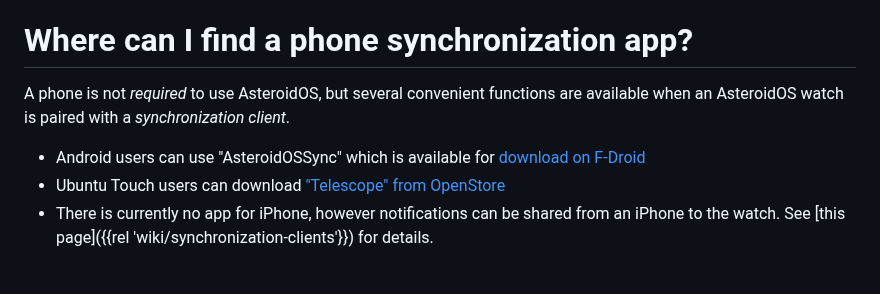
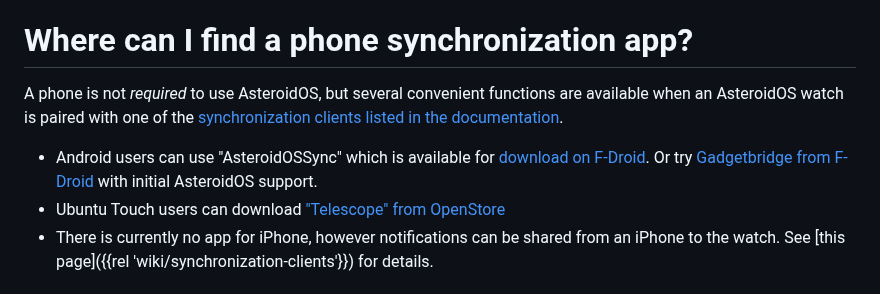
Before and after one commit to AsteroidOS/asteroidos.org, a Markdown page: pages/main/faq.md, the part around the change. Drawn GitHub-style.

Commit message:
Add link to sync clients documentation page and mention/link initial Gadgetbridge support

```diff
--- a/pages/main/faq.md
+++ b/pages/main/faq.md
@@ -37,8 +37,8 @@ The following apps are delivered with an AsteroidOS installation:
 A store to install apps does not yet exist. But this is something that is being considered for future implementation. There are a number of contributed apps that are not installed in the default image. These can be [installed manually]({{rel 'wiki/package-installation/#packageinstallation'}}) if desired.
 
 # Where can I find a phone synchronization app?
-A phone is not *required* to use AsteroidOS, but several convenient functions are available when an AsteroidOS watch is paired with a *synchronization client*.
- - Android users can use "AsteroidOSSync" which is available for [download on F-Droid](https://f-droid.org/packages/org.asteroidos.sync/)
+A phone is not *required* to use AsteroidOS, but several convenient functions are available when an AsteroidOS watch is paired with one of the [synchronization clients listed in the documentation](https://asteroidos.org/wiki/synchronization-clients/).
+ - Android users can use "AsteroidOSSync" which is available for [download on F-Droid](https://f-droid.org/packages/org.asteroidos.sync/). Or try [Gadgetbridge from F-Droid](https://f-droid.org/packages/nodomain.freeyourgadget.gadgetbridge/) with initial AsteroidOS support.
  - Ubuntu Touch users can download ["Telescope" from OpenStore](https://open-store.io/app/telescope.asteroidos)
  - There is currently no app for iPhone, however notifications can be shared from an iPhone to the watch. See [this page]({{rel 'wiki/synchronization-clients'}}) for details.
 
```
